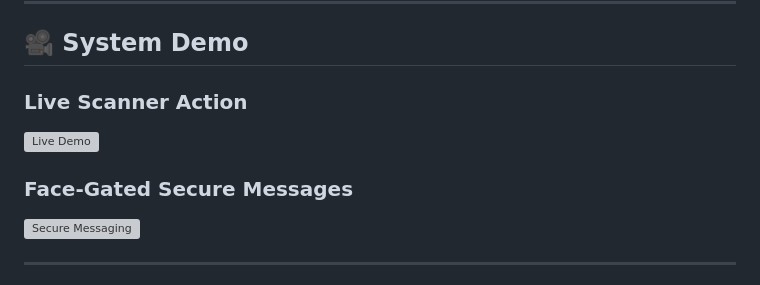
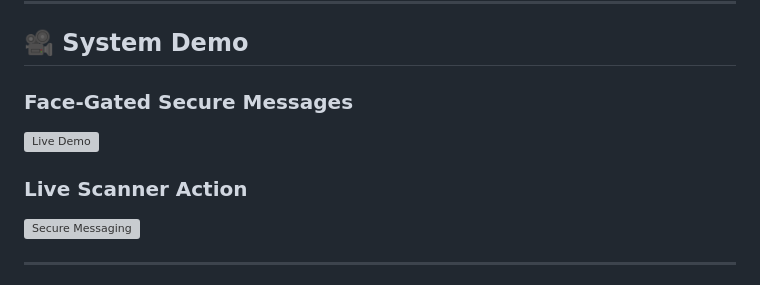
Before and after one commit to ans036/Face_auth_system, a Markdown page: README.md, the part around the change. Drawn GitHub-style; grey boxes are pictures that could not be loaded.

```diff
--- a/README.md
+++ b/README.md
@@ -68,10 +68,10 @@ graph TB
 
 ## 🎥 System Demo
 
-### Live Scanner Action
+### Face-Gated Secure Messages
 ![Live Demo](demo/Video%20Project.gif)
 
-### Face-Gated Secure Messages
+### Live Scanner Action
 ![Secure Messaging](demo/Video%20Project2.gif)
 
 ---
```
